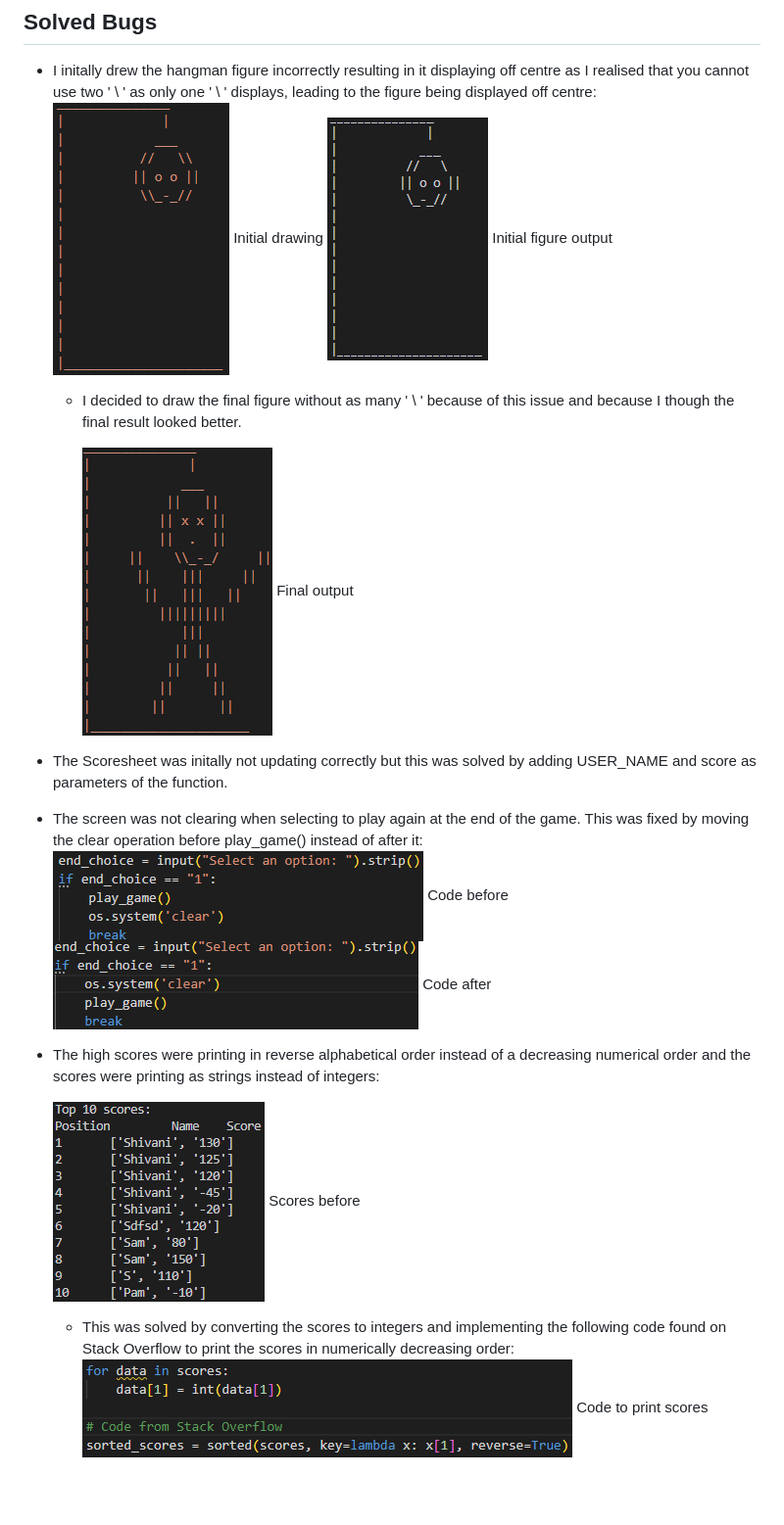
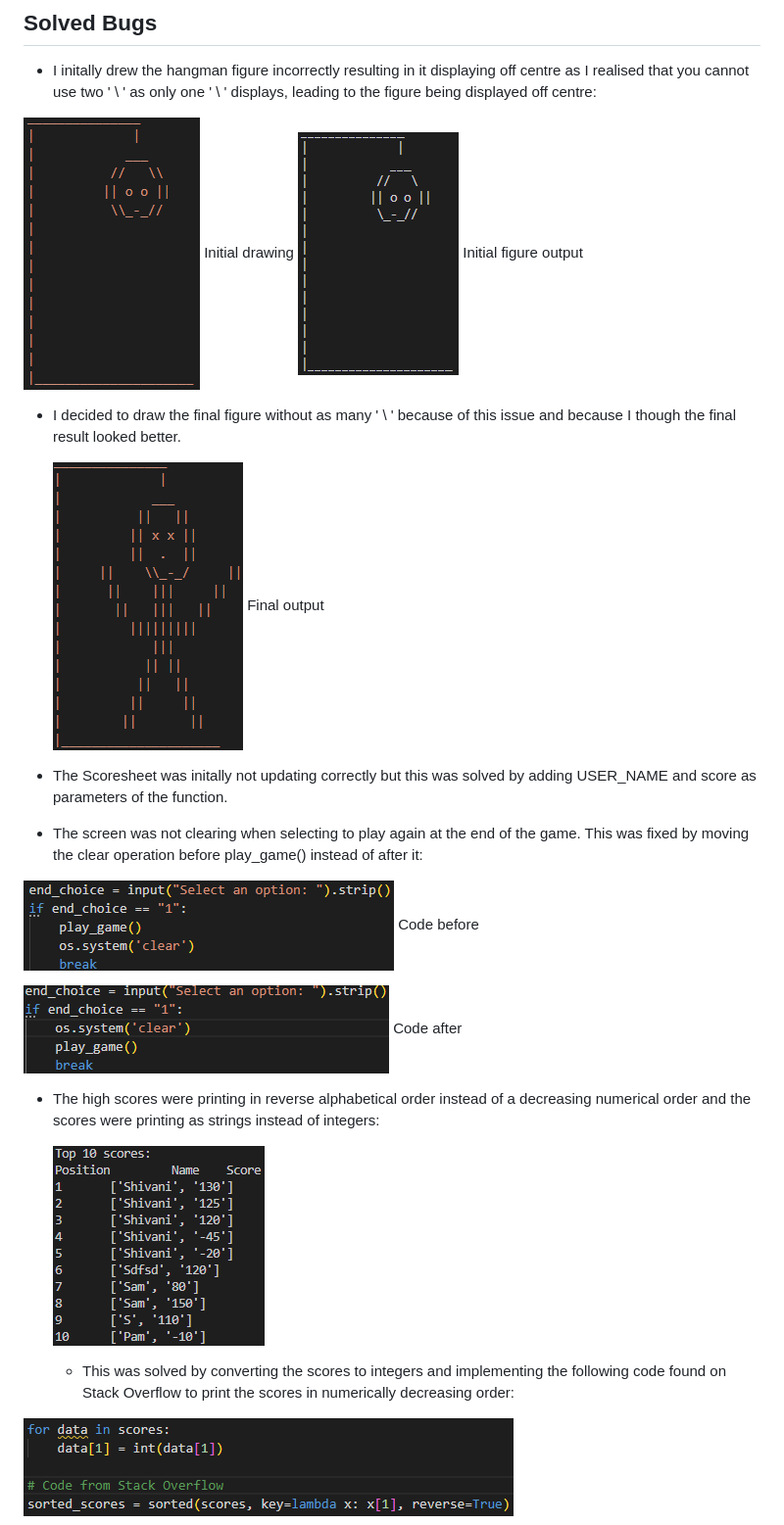
Before and after one commit to s-batish/hangman, a Markdown page: README.md, the part around the change printed below. Shown: that part at 98% size. Drawn GitHub-style; blank space fills up the shorter version.

```diff
--- a/README.md
+++ b/README.md
@@ -145,22 +145,27 @@ I used colorama to input the following colours:
 ### Manual Testing
 ## Solved Bugs
 - I initally drew the hangman figure incorrectly resulting in it displaying off centre as I realised that you cannot use two ' \ ' as only one ' \ ' displays, leading to the figure being displayed off centre:
+
 ![Initial Hangman figure](docs/bugs/initial_figure_image.png) Initial drawing
 ![Initial figure output](docs/bugs/figure_output.png) Initial figure output
-    - I decided to draw the final figure without as many ' \ ' because of this issue and because I though the final result looked better.
+- I decided to draw the final figure without as many ' \ ' because of this issue and because I though the final result looked better.
 
-        ![Final Hangman figure](docs/bugs/final_figure.png) Final output
+    ![Final Hangman figure](docs/bugs/final_figure.png) Final output
 
 - The Scoresheet was initally not updating correctly but this was solved by adding USER_NAME and score as parameters of the function.
 - The screen was not clearing when selecting to play again at the end of the game. This was fixed by moving the clear operation before play_game() instead of after it:
+
 ![Code before](docs/bugs/clear_before.png) Code before
+
 ![Code after](docs/bugs/clear_after.png) Code after
 
 - The high scores were printing in reverse alphabetical order instead of a decreasing numerical order and the scores were printing as strings instead of integers:
 
-    ![Scores before](docs/bugs/scores_before.png) Scores before
+    ![Scores before](docs/bugs/scores_before.png)
     - This was solved by converting the scores to integers and implementing the following code found on Stack Overflow to print the scores in numerically decreasing order:
-![Scores code](docs/bugs/scores_code.png) Code to print scores
+
+![Scores code](docs/bugs/scores_code.png)
+
 ![Scores after](docs/bugs/scores_after.png) Scores after
 
 - There was an error on the scoresheet when there were not at least 10 scores saved on the Google Sheet. This is because the range for the scores had been set to 10:
```
Also changed, not shown: other parts of README.md (+6 -5 lines).
